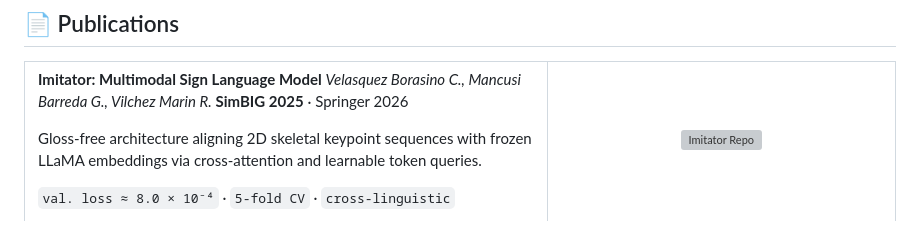
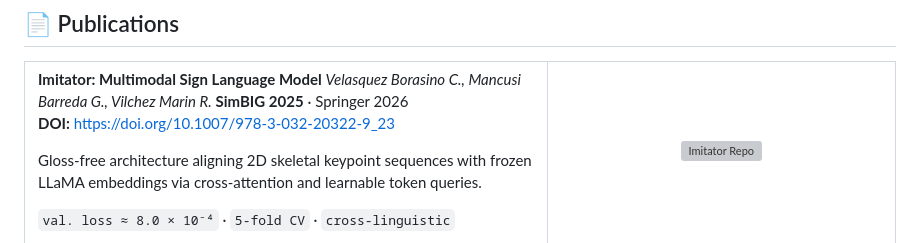
Before and after one commit to nakato156/nakato156, a Markdown page: README.md, the part around the change. Drawn GitHub-style; grey boxes are pictures that could not be loaded.

Commit message:
Add DOI reference to README
Added DOI link for the publication.

```diff
--- a/README.md
+++ b/README.md
@@ -33,6 +33,7 @@
 **Imitator: Multimodal Sign Language Model**
 *Velasquez Borasino C., Mancusi Barreda G., Vilchez Marin R.*
 **SimBIG 2025** · Springer 2026
+**DOI:** https://doi.org/10.1007/978-3-032-20322-9_23
 
 Gloss-free architecture aligning 2D skeletal keypoint sequences with frozen LLaMA embeddings via cross-attention and learnable token queries.
 
```
